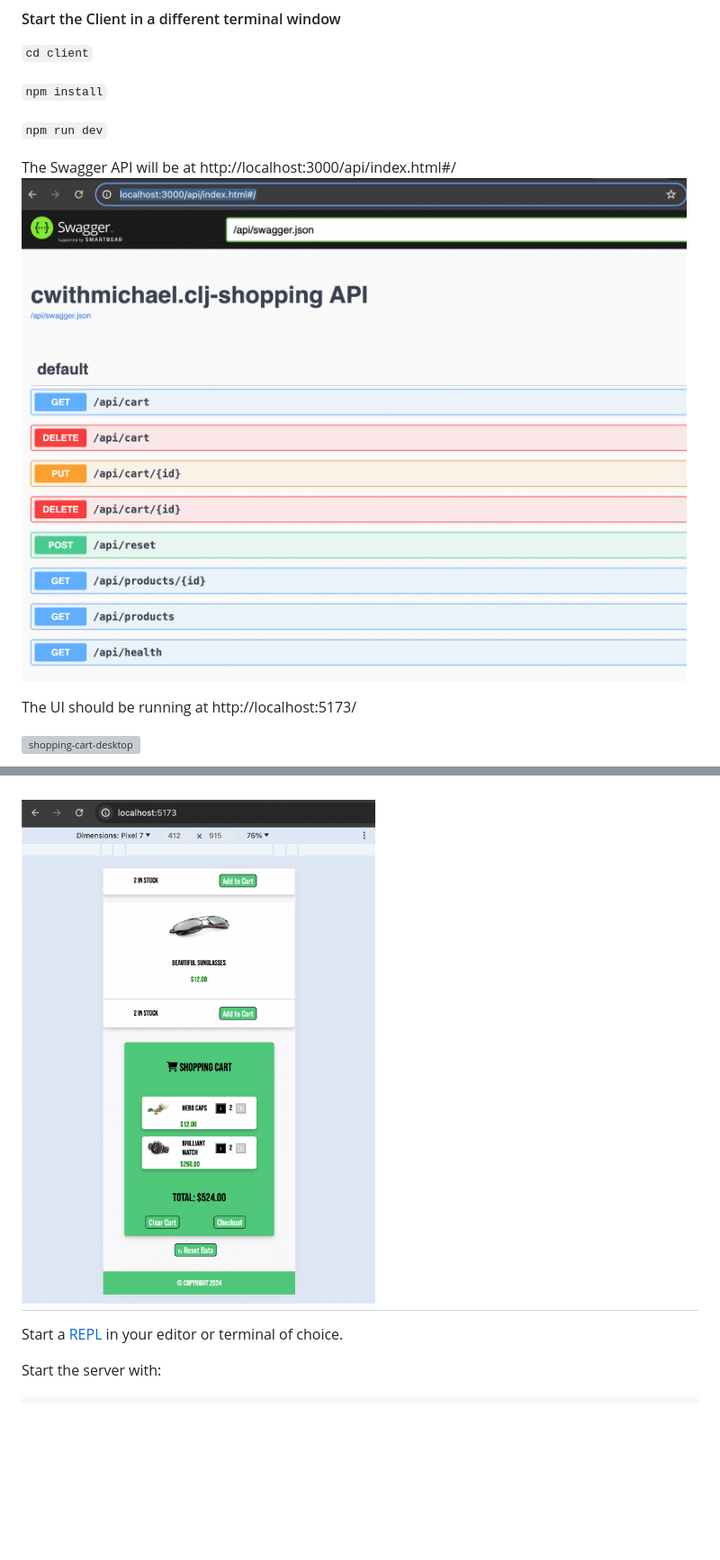
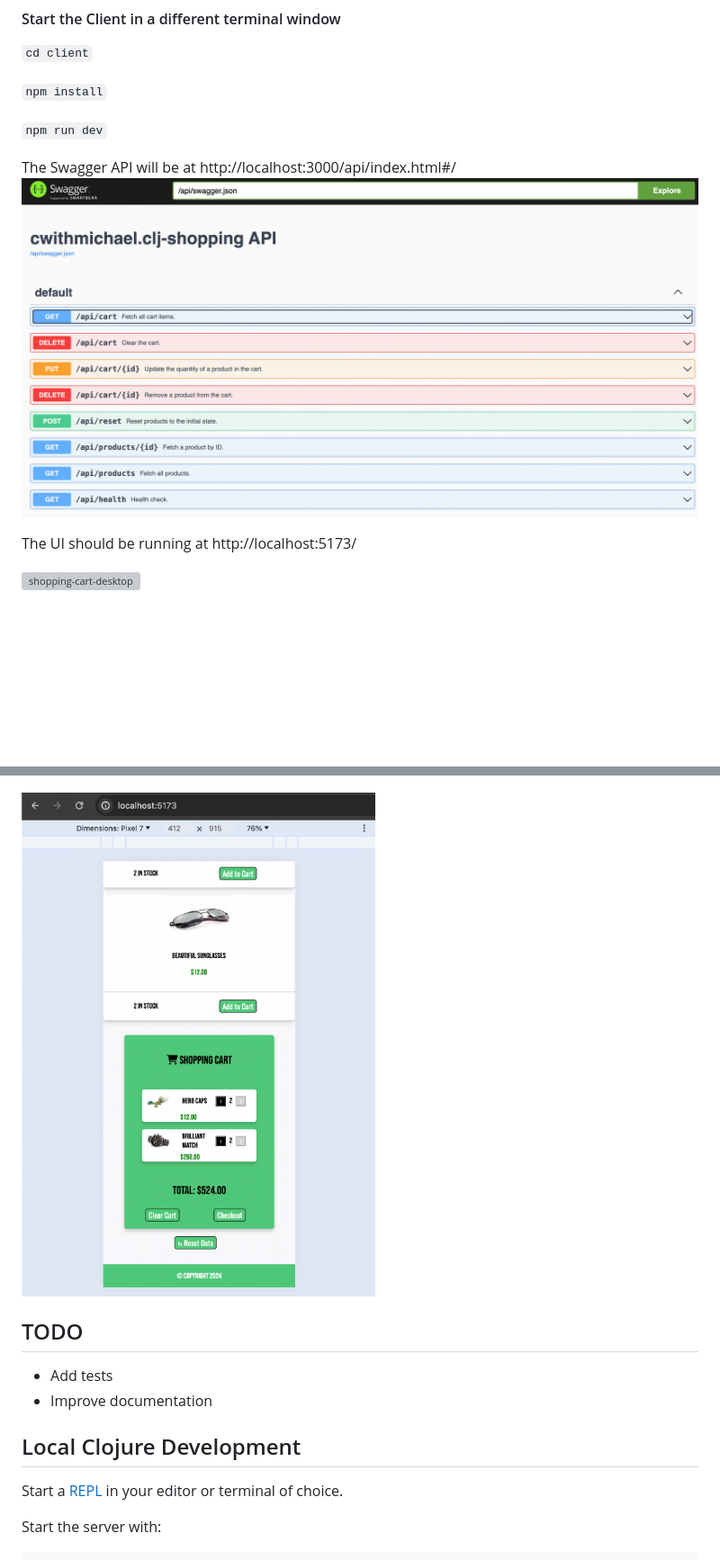
Before and after one commit to cwithmichael/clj-shopping, a Markdown page: README.md, 2 parts joined by grey strips. Shown: that part at 90% size. Drawn GitHub-style; pictures changed too: docs/images/swagger.png; blank space fills up the shorter version; grey boxes are pictures that could not be loaded.

Commit message:
improve documentation

```diff
--- a/README.md
+++ b/README.md
@@ -33,7 +33,14 @@ http://localhost:5173/
 
 ![shopping-cart-mobile-1](./docs/images/shopping-cart2.png)
 
-## ![shopping-cart-mobile-2](./docs/images/shopping-cart3.png)
+![shopping-cart-mobile-2](./docs/images/shopping-cart3.png)
+
+## TODO
+
+- Add tests
+- Improve documentation
+
+## Local Clojure Development
 
 Start a [REPL](#repls) in your editor or terminal of choice.
 
```
Also changed, not shown: 4 other files.
